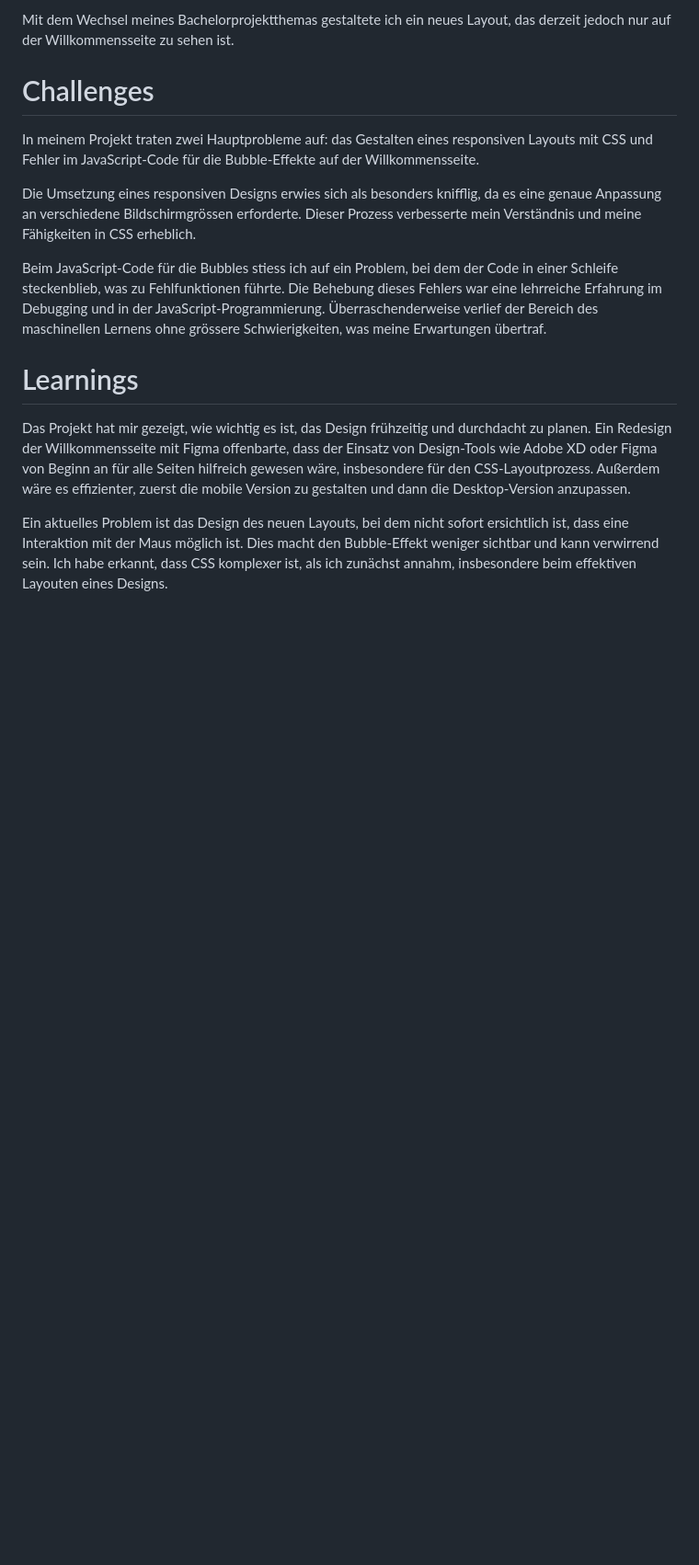
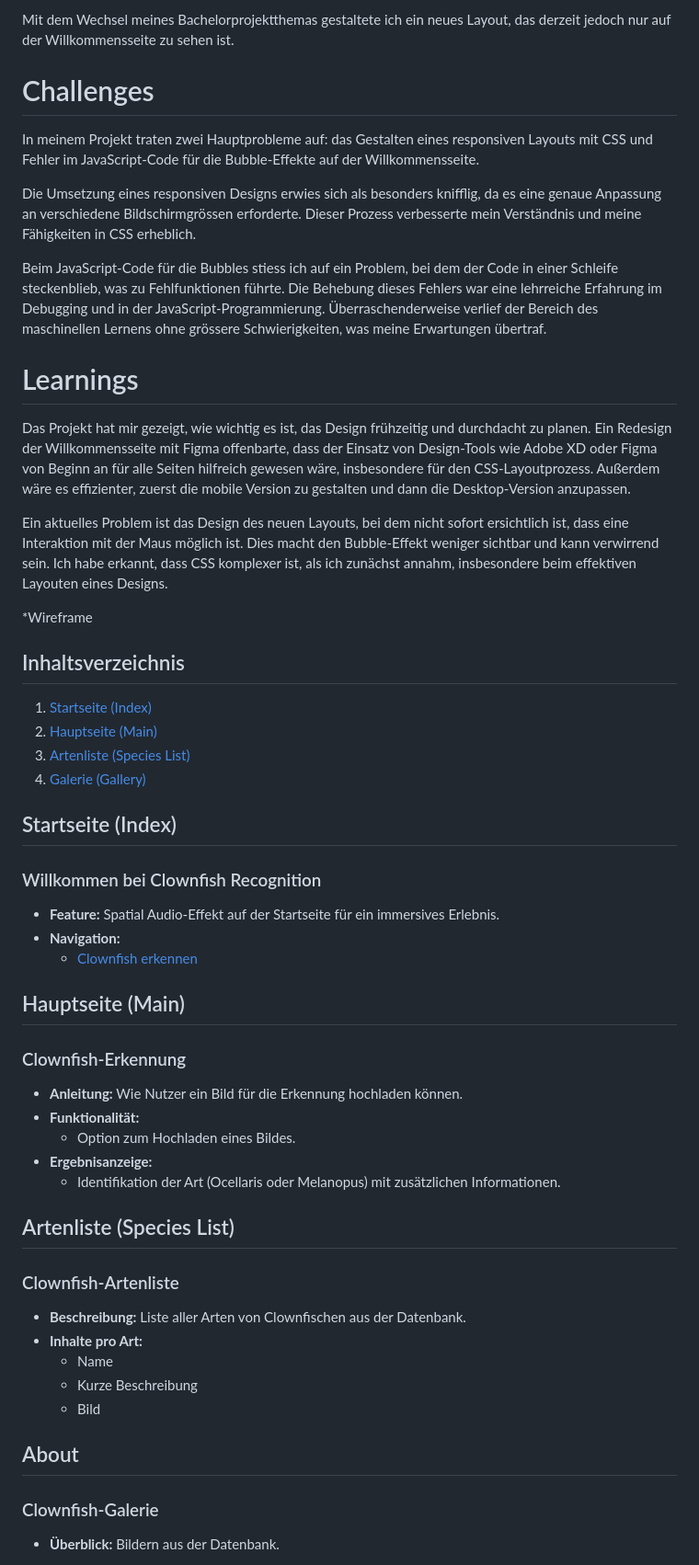
Before and after one commit to Githubtano/IM5, a Markdown page: README.md, the part around the change printed below. Shown: that part at 92% size. GitHub-like rendering; blank space fills up the shorter version.

Commit message:
wireframe

```diff
--- a/README.md
+++ b/README.md
@@ -29,6 +29,38 @@ Das Projekt hat mir gezeigt, wie wichtig es ist, das Design frühzeitig und durc
 
 Ein aktuelles Problem ist das Design des neuen Layouts, bei dem nicht sofort ersichtlich ist, dass eine Interaktion mit der Maus möglich ist. Dies macht den Bubble-Effekt weniger sichtbar und kann verwirrend sein. Ich habe erkannt, dass CSS komplexer ist, als ich zunächst annahm, insbesondere beim effektiven Layouten eines Designs.
 
+*Wireframe
+## Inhaltsverzeichnis
+1. [Startseite (Index)](#startseite-index)
+2. [Hauptseite (Main)](#hauptseite-main)
+3. [Artenliste (Species List)](#artenliste-species-list)
+4. [Galerie (Gallery)](#galerie-gallery)
+
+## Startseite (Index)
+### Willkommen bei Clownfish Recognition
+- **Feature:** Spatial Audio-Effekt auf der Startseite für ein immersives Erlebnis.
+- **Navigation:**
+  - [Clownfish erkennen](#hauptseite-main)
+
+## Hauptseite (Main)
+### Clownfish-Erkennung
+- **Anleitung:** Wie Nutzer ein Bild für die Erkennung hochladen können.
+- **Funktionalität:**
+  - Option zum Hochladen eines Bildes.
+- **Ergebnisanzeige:**
+  - Identifikation der Art (Ocellaris oder Melanopus) mit zusätzlichen Informationen.
+
+## Artenliste (Species List)
+### Clownfish-Artenliste
+- **Beschreibung:** Liste aller Arten von Clownfischen aus der Datenbank.
+- **Inhalte pro Art:**
+  - Name
+  - Kurze Beschreibung
+  - Bild
+
+## About
+### Clownfish-Galerie
+- **Überblick:**  Bildern aus der Datenbank.
 
 
 
```
Also changed, not shown: other parts of README.md (+1 -9 lines).
